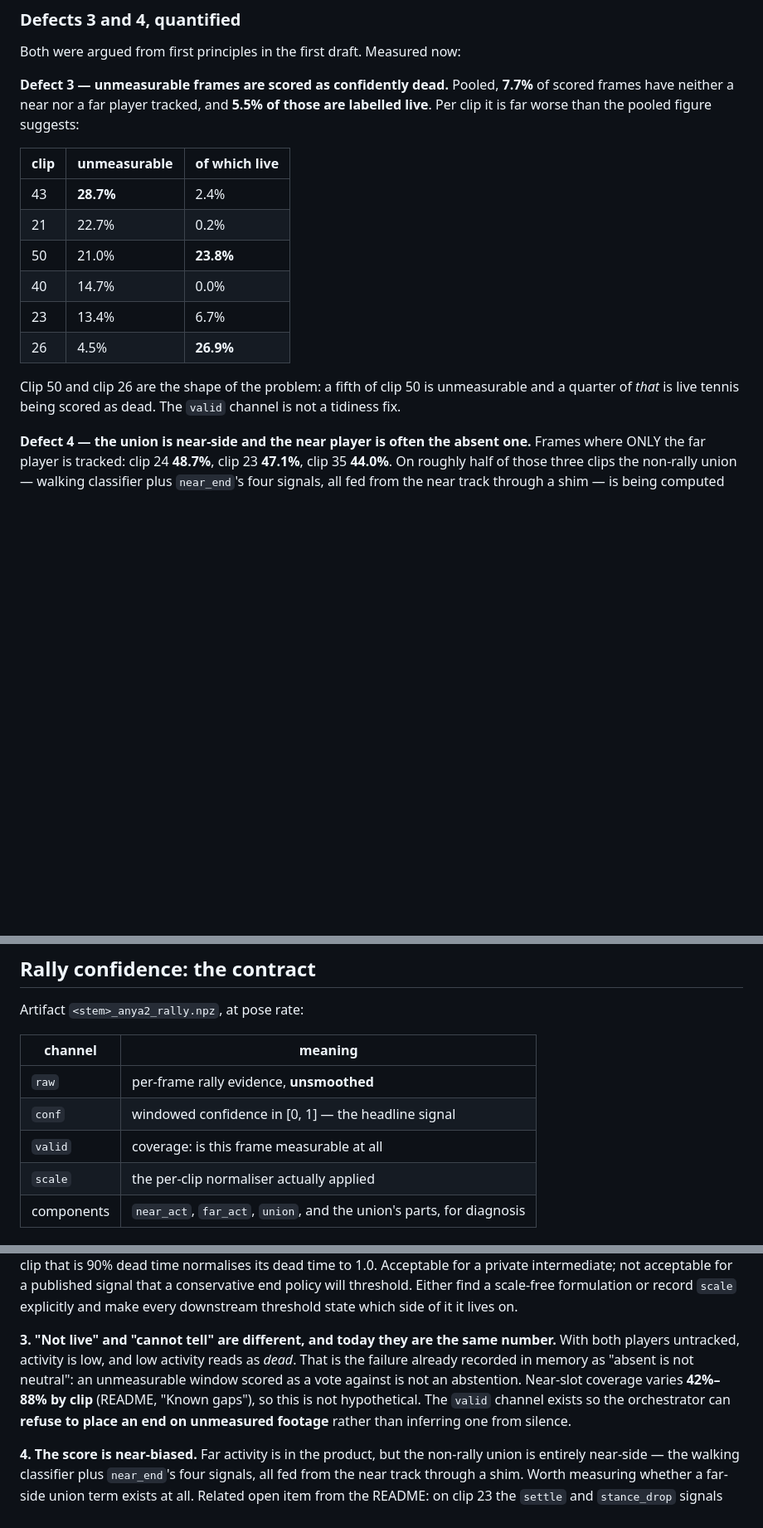
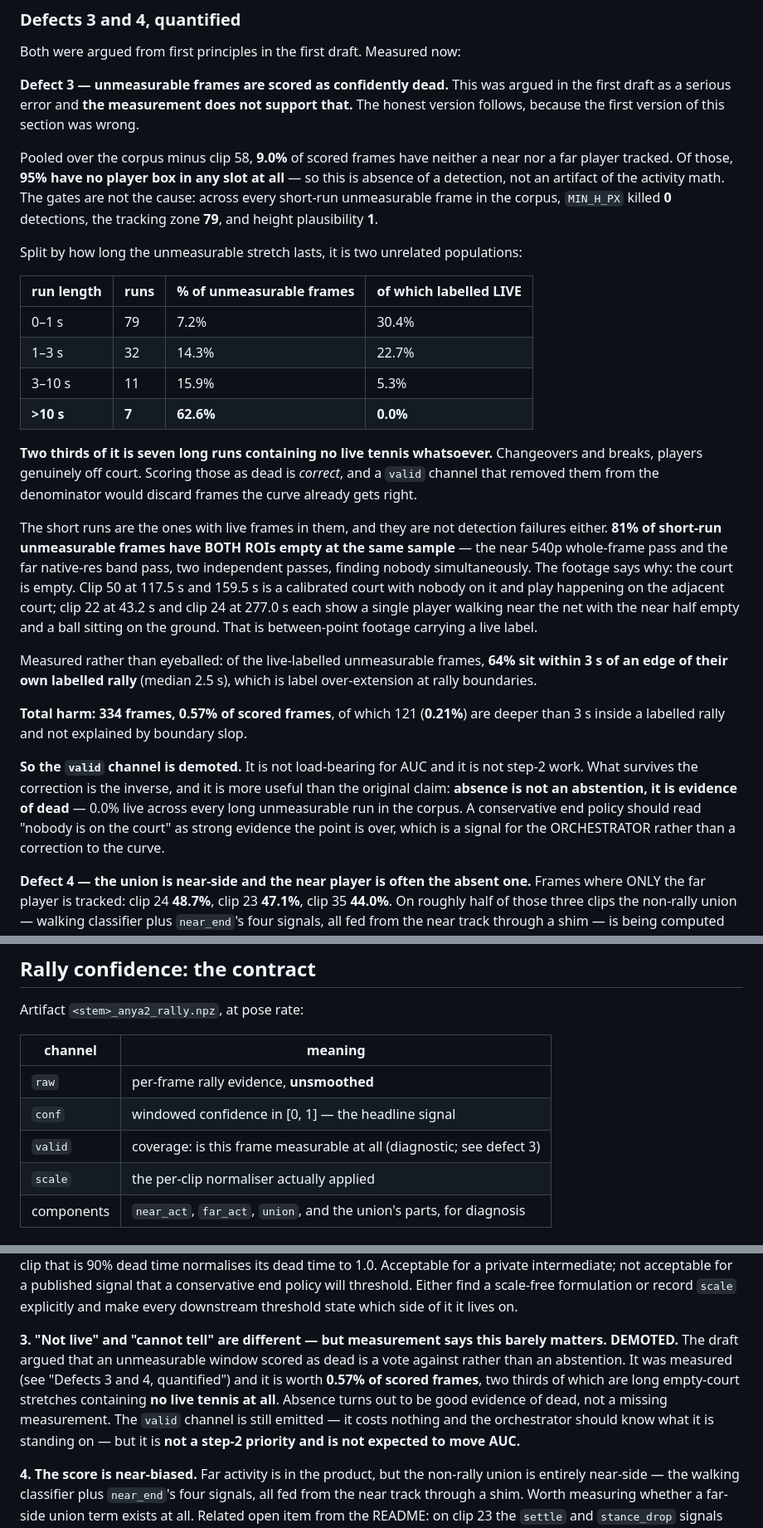
Before and after one commit to nnewihe/anya, a Markdown page: pipeline/anya2/RALLY_CONFIDENCE.md, 3 parts joined by grey strips. Shown at 83% size. Rendered like a GitHub page; blank space fills up the shorter version.

Commit message:
Correct defect 3: unmeasurable frames are mostly an empty court
The first draft argued that scoring unmeasurable frames as dead was a
serious error. Measured, it is worth 0.57% of scored frames, and the
argument was wrong about the mechanism.

95% of unmeasurable frames have no player box in any slot, so this is
absence of a detection rather than an artifact of the activity math. The
gates are not the cause: across every short-run unmeasurable frame in the
corpus MIN_H_PX killed 0 detections, the tracking zone 79, height
plausibility 1.

It is two unrelated populations. Two thirds of the frames are seven runs
longer than 10 s containing 0.0% live tennis -- changeovers, players off
court -- where scoring dead is correct and a valid channel would discard
frames the curve already gets right. The short runs have 81% of their
frames with BOTH ROIs empty at the same sample, and the footage says why:
clip 50 at 117.5 s and 159.5 s is an empty calibrated court with play on
the adjacent one; clip 22 at 43.2 s and clip 24 at 277.0 s each show one
player walking near the net with a ball on the ground. Between-point
footage carrying a live label -- 64% of live-labelled unmeasurable frames
sit within 3 s of a rally boundary, median 2.5 s.

What survives is the inverse of the original claim and is more useful:
absence is not an abstention, it is evidence of dead. That is a signal for
the orchestrator's conservative end policy, not a correction to the curve.
The valid channel stays as a diagnostic and drops off the step-2 path.

Co-Authored-By: Claude Opus 5 <noreply@anthropic.com>

```diff
--- a/pipeline/anya2/RALLY_CONFIDENCE.md
+++ b/pipeline/anya2/RALLY_CONFIDENCE.md
@@ -110,23 +110,57 @@ so the orchestrator can re-window without a re-run.
 
 Both were argued from first principles in the first draft. Measured now:
 
-**Defect 3 — unmeasurable frames are scored as confidently dead.** Pooled,
-**7.7%** of scored frames have neither a near nor a far player tracked, and
-**5.5% of those are labelled live**. Per clip it is far worse than the pooled
-figure suggests:
+**Defect 3 — unmeasurable frames are scored as confidently dead.** This was
+argued in the first draft as a serious error and **the measurement does not
+support that.** The honest version follows, because the first version of this
+section was wrong.
 
-| clip | unmeasurable | of which live |
-|---|---|---|
-| 43 | **28.7%** | 2.4% |
-| 21 | 22.7% | 0.2% |
-| 50 | 21.0% | **23.8%** |
-| 40 | 14.7% | 0.0% |
-| 23 | 13.4% | 6.7% |
-| 26 | 4.5% | **26.9%** |
+Pooled over the corpus minus clip 58, **9.0%** of scored frames have neither a
+near nor a far player tracked. Of those, **95% have no player box in any slot at
+all** — so this is absence of a detection, not an artifact of the activity math.
+The gates are not the cause: across every short-run unmeasurable frame in the
+corpus, `MIN_H_PX` killed **0** detections, the tracking zone **79**, and height
+plausibility **1**.
 
-Clip 50 and clip 26 are the shape of the problem: a fifth of clip 50 is
-unmeasurable and a quarter of *that* is live tennis being scored as dead. The
-`valid` channel is not a tidiness fix.
+Split by how long the unmeasurable stretch lasts, it is two unrelated
+populations:
+
+| run length | runs | % of unmeasurable frames | of which labelled LIVE |
+|---|---|---|---|
+| 0–1 s | 79 | 7.2% | 30.4% |
+| 1–3 s | 32 | 14.3% | 22.7% |
+| 3–10 s | 11 | 15.9% | 5.3% |
+| **>10 s** | **7** | **62.6%** | **0.0%** |
+
+**Two thirds of it is seven long runs containing no live tennis whatsoever.**
+Changeovers and breaks, players genuinely off court. Scoring those as dead is
+*correct*, and a `valid` channel that removed them from the denominator would
+discard frames the curve already gets right.
+
+The short runs are the ones with live frames in them, and they are not detection
+failures either. **81% of short-run unmeasurable frames have BOTH ROIs empty at
+the same sample** — the near 540p whole-frame pass and the far native-res band
+pass, two independent passes, finding nobody simultaneously. The footage says
+why: the court is empty. Clip 50 at 117.5 s and 159.5 s is a calibrated court
+with nobody on it and play happening on the adjacent court; clip 22 at 43.2 s
+and clip 24 at 277.0 s each show a single player walking near the net with the
+near half empty and a ball sitting on the ground. That is between-point footage
+carrying a live label.
+
+Measured rather than eyeballed: of the live-labelled unmeasurable frames,
+**64% sit within 3 s of an edge of their own labelled rally** (median 2.5 s),
+which is label over-extension at rally boundaries.
+
+**Total harm: 334 frames, 0.57% of scored frames**, of which 121 (**0.21%**) are
+deeper than 3 s inside a labelled rally and not explained by boundary slop.
+
+**So the `valid` channel is demoted.** It is not load-bearing for AUC and it is
+not step-2 work. What survives the correction is the inverse, and it is more
+useful than the original claim: **absence is not an abstention, it is evidence
+of dead** — 0.0% live across every long unmeasurable run in the corpus. A
+conservative end policy should read "nobody is on the court" as strong evidence
+the point is over, which is a signal for the ORCHESTRATOR rather than a
+correction to the curve.
 
 **Defect 4 — the union is near-side and the near player is often the absent
 one.** Frames where ONLY the far player is tracked: clip 24 **48.7%**, clip 23
@@ -144,7 +178,7 @@ Artifact `<stem>_anya2_rally.npz`, at pose rate:
 |---|---|
 | `raw` | per-frame rally evidence, **unsmoothed** |
 | `conf` | windowed confidence in [0, 1] — the headline signal |
-| `valid` | coverage: is this frame measurable at all |
+| `valid` | coverage: is this frame measurable at all (diagnostic; see defect 3) |
 | `scale` | the per-clip normaliser actually applied |
 | components | `near_act`, `far_act`, `union`, and the union's parts, for diagnosis |
 
@@ -176,13 +210,15 @@ policy will threshold. Either find a scale-free formulation or record `scale`
 explicitly and make every downstream threshold state which side of it it lives
 on.
 
-**3. "Not live" and "cannot tell" are different, and today they are the same
-number.** With both players untracked, activity is low, and low activity reads
-as *dead*. That is the failure already recorded in memory as "absent is not
-neutral": an unmeasurable window scored as a vote against is not an abstention.
-Near-slot coverage varies **42%–88% by clip** (README, "Known gaps"), so this is
-not hypothetical. The `valid` channel exists so the orchestrator can **refuse to
-place an end on unmeasured footage** rather than inferring one from silence.
+**3. "Not live" and "cannot tell" are different — but measurement says this
+barely matters. DEMOTED.** The draft argued that an unmeasurable window scored
+as dead is a vote against rather than an abstention. It was measured (see
+"Defects 3 and 4, quantified") and it is worth **0.57% of scored frames**, two
+thirds of which are long empty-court stretches containing **no live tennis at
+all**. Absence turns out to be good evidence of dead, not a missing measurement.
+The `valid` channel is still emitted — it costs nothing and the orchestrator
+should know what it is standing on — but it is **not a step-2 priority and is
+not expected to move AUC.**
 
 **4. The score is near-biased.** Far activity is in the product, but the
 non-rally union is entirely near-side — the walking classifier plus `near_end`'s
```
